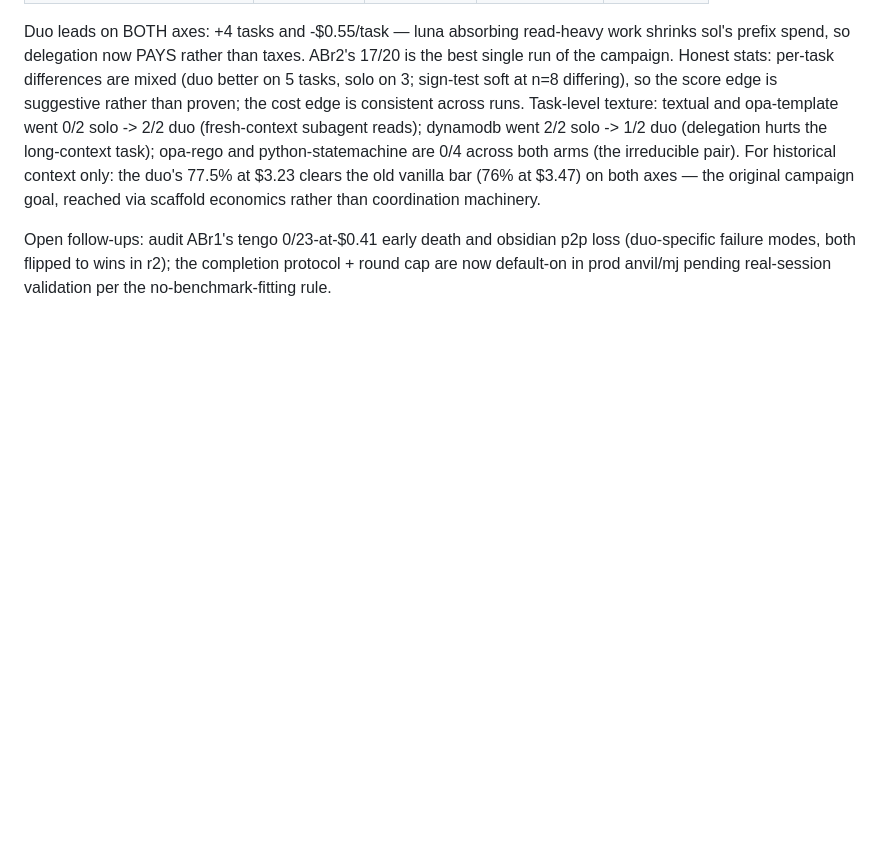
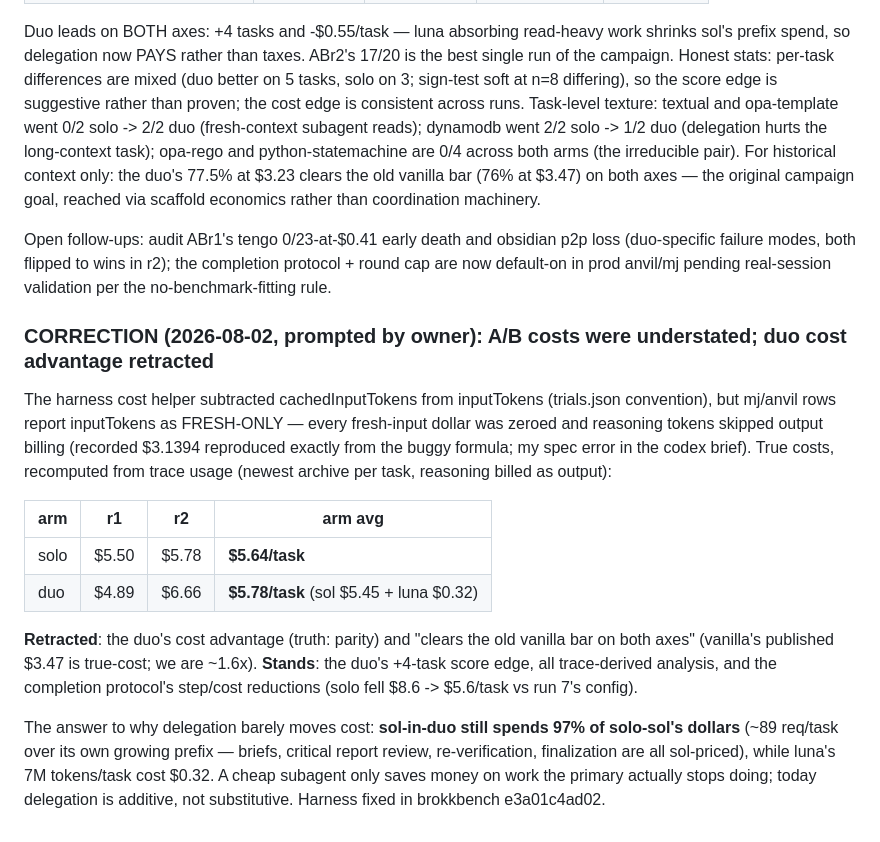
Before and after one commit to BrokkAi/anvil, a Markdown page: dossier/hard20-mj-solluna-2026-07-31.md, the part around the change. Drawn GitHub-style; blank space fills up the shorter version.

Commit message:
Dossier CORRECTION: A/B cost parity — duo cost advantage was a pricing bug
Co-Authored-By: Claude Fable 5 <noreply@anthropic.com>
Claude-Session: https://claude.ai/code/session_01VQTZKcGpuDxMBroJeUi9pa

```diff
--- a/dossier/hard20-mj-solluna-2026-07-31.md
+++ b/dossier/hard20-mj-solluna-2026-07-31.md
@@ -484,3 +484,31 @@ obsidian p2p loss (duo-specific failure modes, both flipped to wins in
 r2); the completion protocol + round cap are now default-on in prod
 anvil/mj pending real-session validation per the no-benchmark-fitting
 rule.
+
+### CORRECTION (2026-08-02, prompted by owner): A/B costs were understated; duo cost advantage retracted
+
+The harness cost helper subtracted cachedInputTokens from inputTokens
+(trials.json convention), but mj/anvil rows report inputTokens as
+FRESH-ONLY — every fresh-input dollar was zeroed and reasoning tokens
+skipped output billing (recorded $3.1394 reproduced exactly from the
+buggy formula; my spec error in the codex brief). True costs, recomputed
+from trace usage (newest archive per task, reasoning billed as output):
+
+| arm | r1 | r2 | arm avg |
+|---|---|---|---|
+| solo | $5.50 | $5.78 | **$5.64/task** |
+| duo | $4.89 | $6.66 | **$5.78/task** (sol $5.45 + luna $0.32) |
+
+**Retracted**: the duo's cost advantage (truth: parity) and "clears the
+old vanilla bar on both axes" (vanilla's published $3.47 is true-cost;
+we are ~1.6x). **Stands**: the duo's +4-task score edge, all
+trace-derived analysis, and the completion protocol's step/cost
+reductions (solo fell $8.6 -> $5.6/task vs run 7's config).
+
+The answer to why delegation barely moves cost: **sol-in-duo still
+spends 97% of solo-sol's dollars** (~89 req/task over its own growing
+prefix — briefs, critical report review, re-verification, finalization
+are all sol-priced), while luna's 7M tokens/task cost $0.32. A cheap
+subagent only saves money on work the primary actually stops doing;
+today delegation is additive, not substitutive. Harness fixed in
+brokkbench e3a01c4ad02.
```
